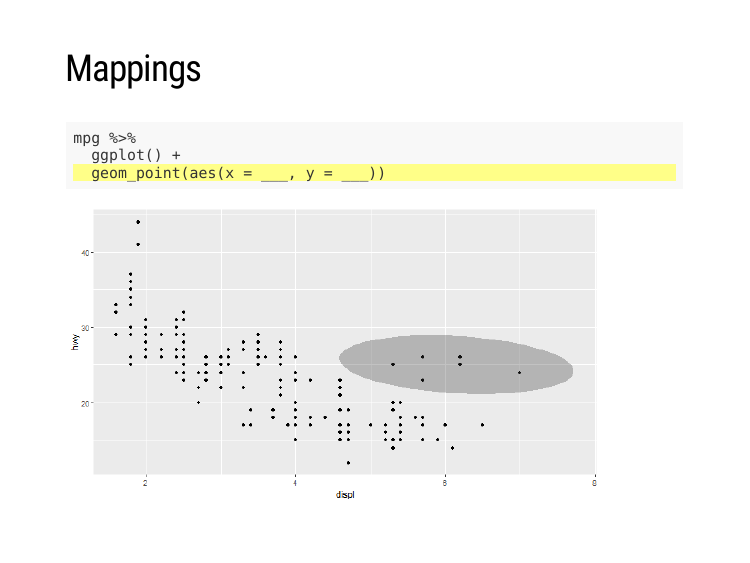
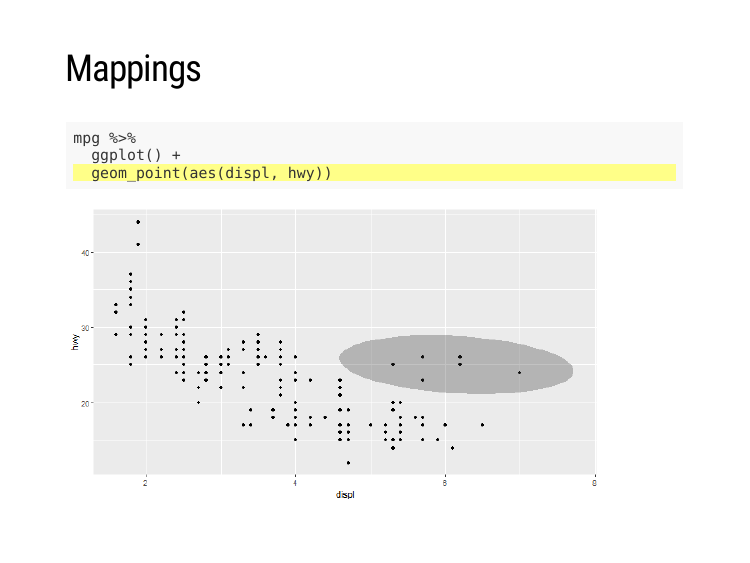
Before and after one commit to libjohn/workshop_ggplot2, an R Markdown document (slides/index.Rmd): page 11 of 32. The pictures show the slides in the output file slides/index.html that the author committed with the source; the slides are laid out offline by our stand-in for remark.js, each with all of its steps uncovered, in fonts that may differ from those the slides ask for, and without slide numbers, shadows or browser add-ons; a font, style sheet, LaTeX package, included part or bibliography that could not be used is replaced or left out.

Commit message:
minor slide change
 - line 148

````diff
--- a/slides/index.Rmd
+++ b/slides/index.Rmd
@@ -163,7 +163,7 @@ class: middle
 ```r
 mpg %>%
   ggplot() +
-* geom_point(aes(x = ___, y = ___))
+* geom_point(aes(displ, hwy))
 ```
 
 ```{r echo=FALSE, fig.height=5, fig.width=9}
````
Also changed, not shown: slides/index.html.
